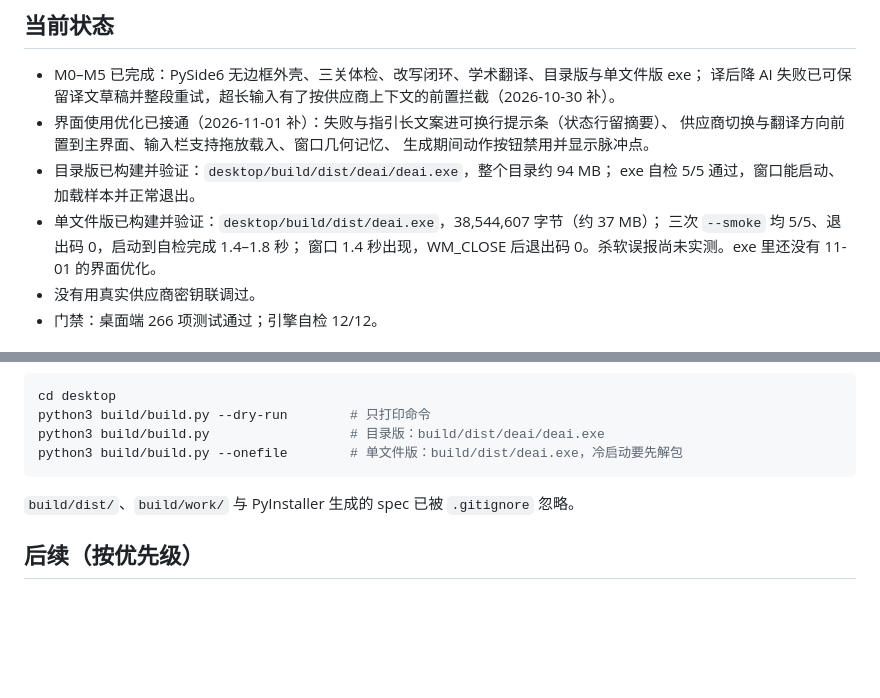
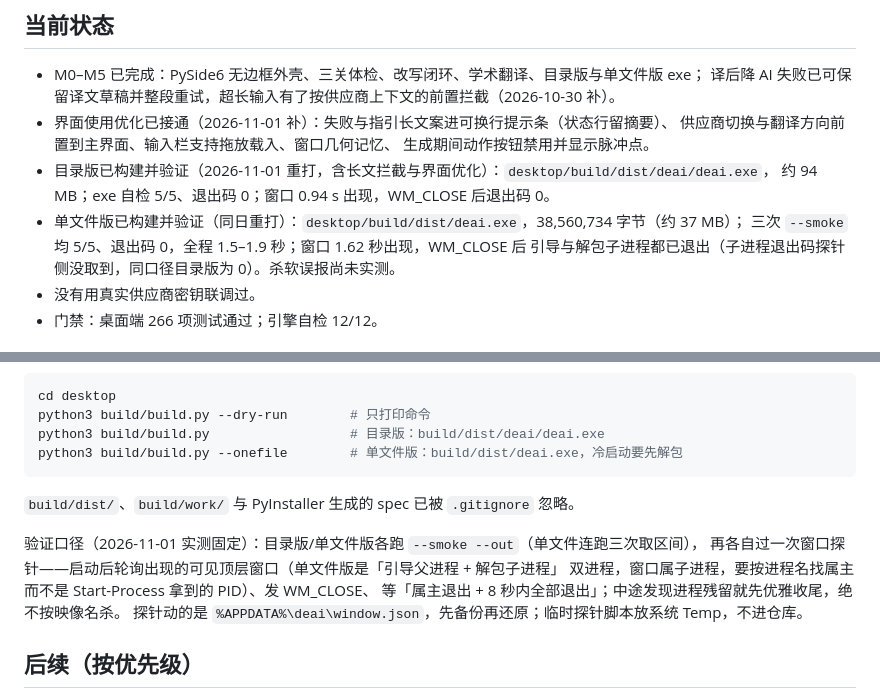
Before and after one commit to Escap1ng/deai-writing, a Markdown page: desktop/HANDOFF.md, 2 parts joined by grey strips. Drawn GitHub-style; blank space fills up the shorter version.

Commit message:
exe 重打包：两版实测数据与验证口径写回交接文档

```diff
--- a/desktop/HANDOFF.md
+++ b/desktop/HANDOFF.md
@@ -7,11 +7,11 @@
 - 界面使用优化已接通（2026-11-01 补）：失败与指引长文案进可换行提示条（状态行留摘要）、
   供应商切换与翻译方向前置到主界面、输入栏支持拖放载入、窗口几何记忆、
   生成期间动作按钮禁用并显示脉冲点。
-- 目录版已构建并验证：`desktop/build/dist/deai/deai.exe`，整个目录约 94 MB；
-  exe 自检 5/5 通过，窗口能启动、加载样本并正常退出。
-- 单文件版已构建并验证：`desktop/build/dist/deai.exe`，38,544,607 字节（约 37 MB）；
-  三次 `--smoke` 均 5/5、退出码 0，启动到自检完成 1.4–1.8 秒；
-  窗口 1.4 秒出现，WM_CLOSE 后退出码 0。杀软误报尚未实测。exe 里还没有 11-01 的界面优化。
+- 目录版已构建并验证（2026-11-01 重打，含长文拦截与界面优化）：`desktop/build/dist/deai/deai.exe`，
+  约 94 MB；exe 自检 5/5、退出码 0；窗口 0.94 s 出现，WM_CLOSE 后退出码 0。
+- 单文件版已构建并验证（同日重打）：`desktop/build/dist/deai.exe`，38,560,734 字节（约 37 MB）；
+  三次 `--smoke` 均 5/5、退出码 0，全程 1.5–1.9 秒；窗口 1.62 秒出现，WM_CLOSE 后
+  引导与解包子进程都已退出（子进程退出码探针侧没取到，同口径目录版为 0）。杀软误报尚未实测。
 - 没有用真实供应商密钥联调过。
 - 门禁：桌面端 266 项测试通过；引擎自检 12/12。
 
@@ -58,6 +58,12 @@ python3 build/build.py --onefile        # 单文件版：build/dist/deai.exe，
 
 `build/dist/`、`build/work/` 与 PyInstaller 生成的 spec 已被 `.gitignore` 忽略。
 
+验证口径（2026-11-01 实测固定）：目录版/单文件版各跑 `--smoke --out`（单文件连跑三次取区间），
+再各自过一次窗口探针——启动后轮询出现的可见顶层窗口（单文件版是「引导父进程 + 解包子进程」
+双进程，窗口属子进程，要按进程名找属主而不是 Start-Process 拿到的 PID）、发 WM_CLOSE、
+等「属主退出 + 8 秒内全部退出」；中途发现进程残留就先优雅收尾，绝不按映像名杀。
+探针动的是 `%APPDATA%\deai\window.json`，先备份再还原；临时探针脚本放系统 Temp，不进仓库。
+
 ## 后续（按优先级）
 
 1. **真实供应商联调**：至少用一家远程供应商填 key，跑改写与中译英，
```
